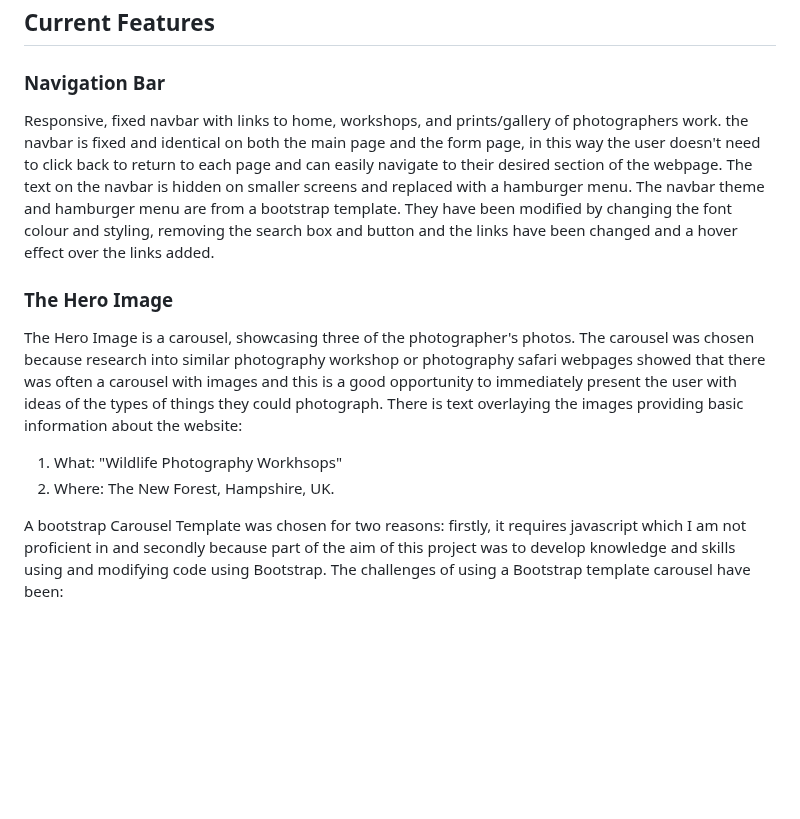
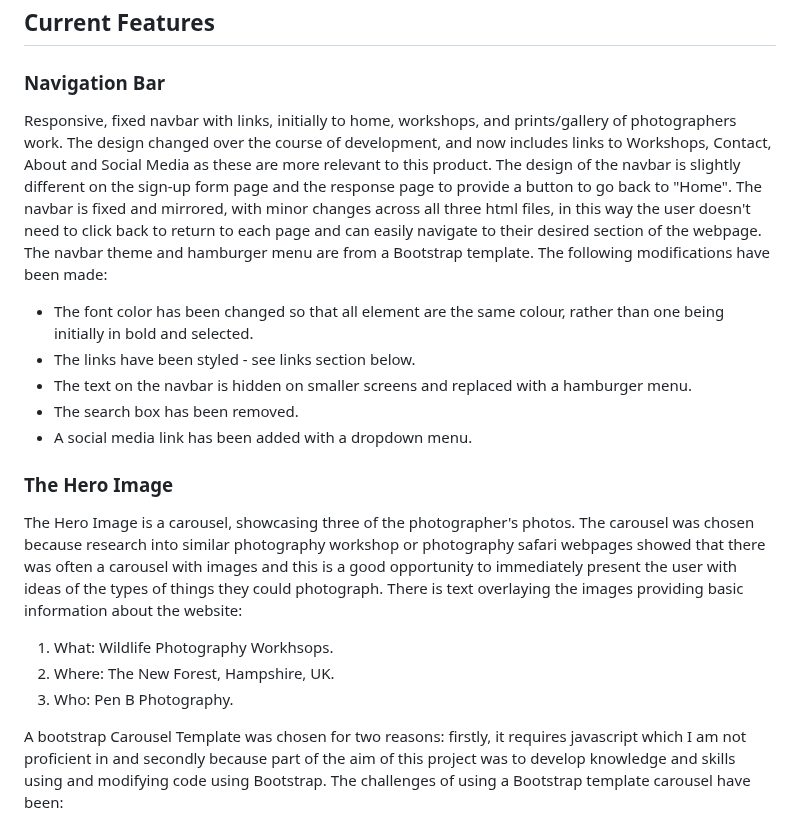
Before and after one commit to jeskodes/milestone-project-1-jesk, a Markdown page: README.md, the part around one of its changes. Drawn GitHub-style; blank space fills up the shorter version.

Commit message:
Update Navbar section

```diff
--- a/README.md
+++ b/README.md
@@ -135,15 +135,23 @@ Wireframes can be found [here](https://github.com/jeskodes/milestone-project-1-j
 
 ### Navigation Bar
 
-Responsive, fixed navbar with links to home, workshops, and prints/gallery of photographers work. the navbar is fixed and identical on both the main page and the form page, in this way the user doesn't need to click back to return to each page and can easily navigate to their desired section of the webpage. The text on the navbar is hidden on smaller screens and replaced with a hamburger menu.  The navbar theme and hamburger menu are from a bootstrap template. They have been modified by changing the font colour and styling, removing the search box and button and the links have been changed and a hover effect over the links added.
+Responsive, fixed navbar with links, initially to home, workshops, and prints/gallery of photographers work. The design changed over the course of development, and now includes links to Workshops, Contact, About and Social Media as these are more relevant to this product. The design of the navbar is slightly different on the sign-up form page and the response page to provide a button to go back to "Home".
+The navbar is fixed and mirrored, with minor changes across all three html files, in this way the user doesn't need to click back to return to each page and can easily navigate to their desired section of the webpage. The navbar theme and hamburger menu are from a Bootstrap template. The following modifications have been made:
+
+- The font color has been changed so that all element are the same colour, rather than one being initially in bold and selected.
+- The links have been styled - see links section below.
+- The text on the navbar is hidden on smaller screens and replaced with a hamburger menu.
+- The search box has been removed.
+- A social media link has been added with a dropdown menu.
 
 ### The Hero Image
 
 The Hero Image is a carousel, showcasing three of the photographer's photos. The carousel was chosen because research into similar photography workshop or photography safari webpages showed that there was often a carousel with images and this is a good opportunity to immediately present the user with ideas of the types of things they could photograph.
 There is text overlaying the images providing basic information about the website:
 
-1. What: "Wildlife Photography Workhsops"
+1. What: Wildlife Photography Workhsops.
 2. Where: The New Forest, Hampshire, UK.
+3. Who: Pen B Photography.
 
 A bootstrap Carousel Template was chosen for two reasons: firstly, it requires javascript which I am not proficient in and secondly because part of the aim of this project was to develop knowledge and skills using and modifying code using Bootstrap. The challenges of using a Bootstrap template carousel have been:
 - I don't fully understand how the whole thing works.
```
Also changed, not shown: other parts of README.md (+1 -1 lines).
